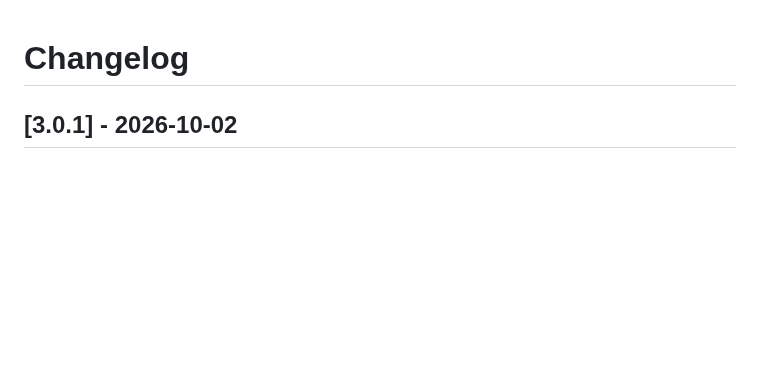
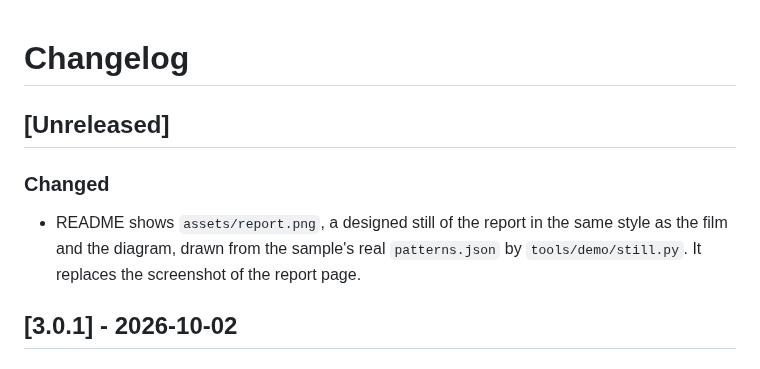
Before and after one commit to whystrohm/digital-twin-of-yourself, a Markdown page: CHANGELOG.md, the part around the change. Drawn GitHub-style; blank space fills up the shorter version.

```diff
--- a/CHANGELOG.md
+++ b/CHANGELOG.md
@@ -1,4 +1,9 @@
 # Changelog
+
+## [Unreleased]
+
+### Changed
+- README shows `assets/report.png`, a designed still of the report in the same style as the film and the diagram, drawn from the sample's real `patterns.json` by `tools/demo/still.py`. It replaces the screenshot of the report page.
 
 ## [3.0.1] - 2026-10-02
 
```
Also changed, not shown: README.md (+1 -1 lines), assets/how-it-works.png, assets/report.png (added), assets/social-preview.png, 3 other files.
